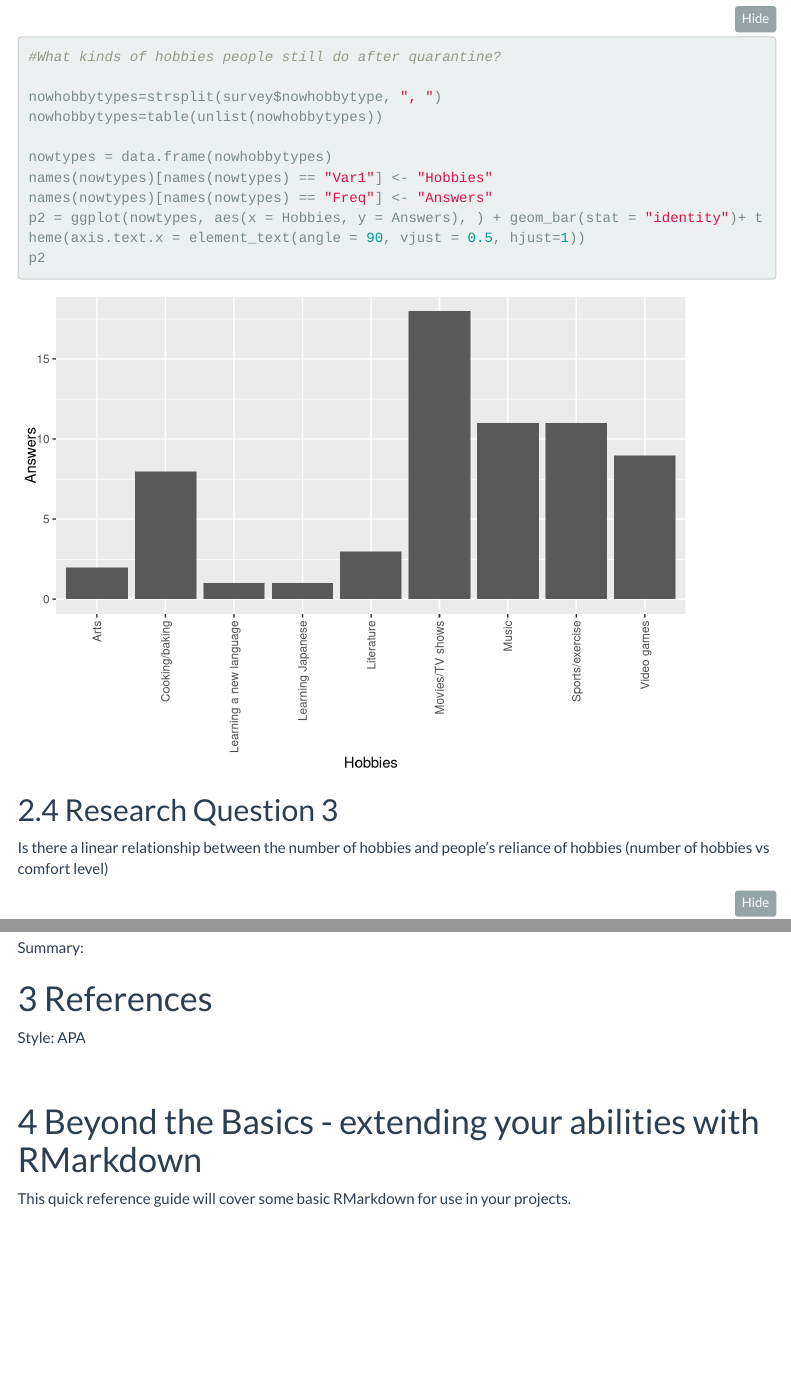
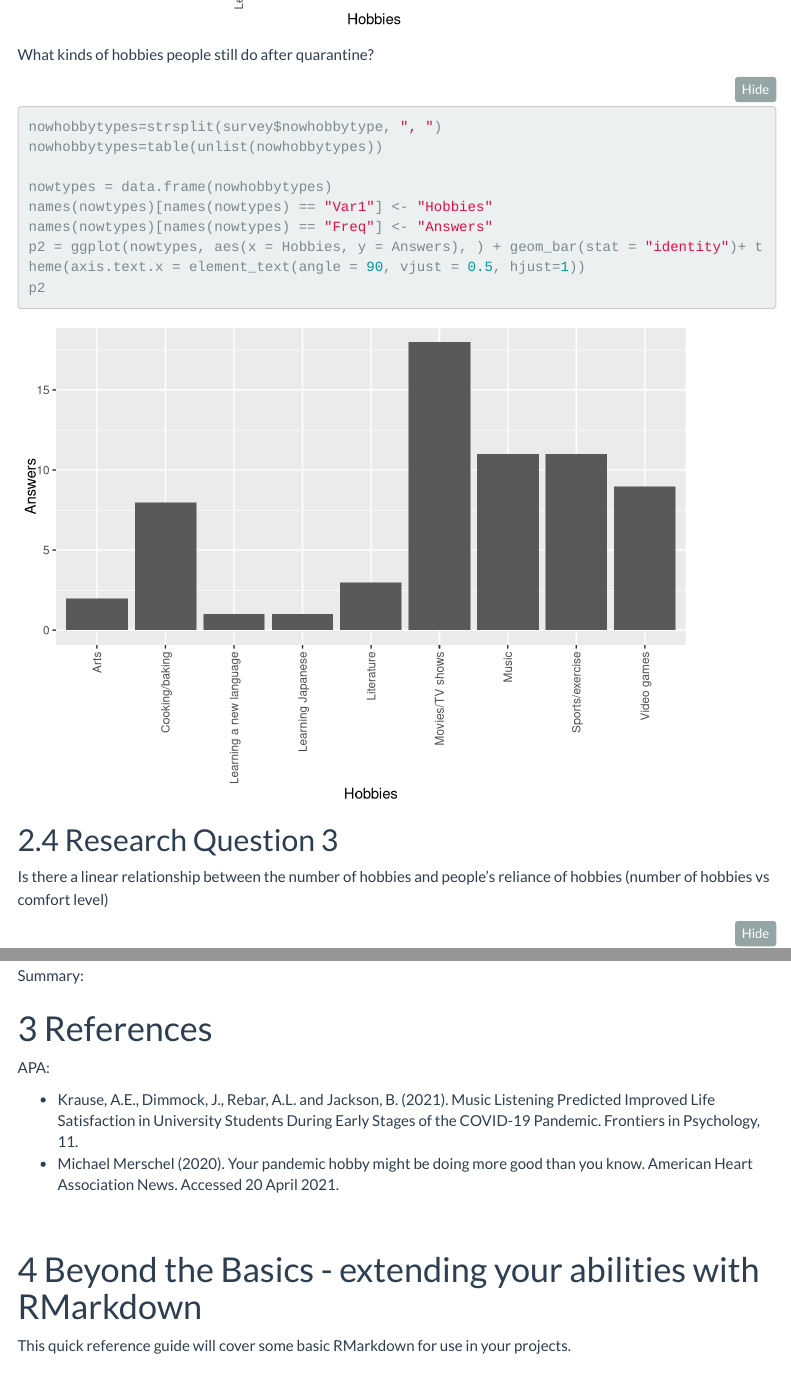
Before and after one commit to hung-ngm/Project-2-DATA1001, an R Markdown document (ReportTemplateExtended.Rmd): the page in a window 1100 px wide, from 5830 px down before the commit and from 6110 px down after it, so that both start at the same text, and a second part further down, joined at a grey line. Rendered offline with R 4.5, knitr and Pandoc, with nearby package versions; folded parts are opened; some code elsewhere in the file could not run offline; menus at the side of the page are left out.

Commit message:
add articles

````diff
--- a/ReportTemplateExtended.Rmd
+++ b/ReportTemplateExtended.Rmd
@@ -124,7 +128,11 @@ names(covidtypes)[names(covidtypes) == "Freq"] <- "Answers"
 p1 = ggplot(covidtypes, aes(x = Hobbies, y = Answers), ) + geom_bar(stat = "identity")+ theme(axis.text.x = element_text(angle = 90, vjust = 0.5, hjust=1))
 p1
 
-#What kinds of hobbies people still do after quarantine?
+```
+
+What kinds of hobbies people still do after quarantine?
+
+```{r}
 
 nowhobbytypes=strsplit(survey$nowhobbytype, ", ")
 nowhobbytypes=table(unlist(nowhobbytypes))
@@ -170,7 +178,11 @@ Summary:
 
 # References
 
-Style: APA
+APA:
+
+- Krause, A.E., Dimmock, J., Rebar, A.L. and Jackson, B. (2021). Music Listening Predicted Improved Life Satisfaction in University Students During Early Stages of the COVID-19 Pandemic. Frontiers in Psychology, 11.
+- Michael Merschel (2020). Your pandemic hobby might be doing more good than you know. American Heart Association News. Accessed 20 April 2021.
+
 
 <br>
 
````
Also changed, not shown: ReportTemplateExtended.Rmd (4 more changed lines).
